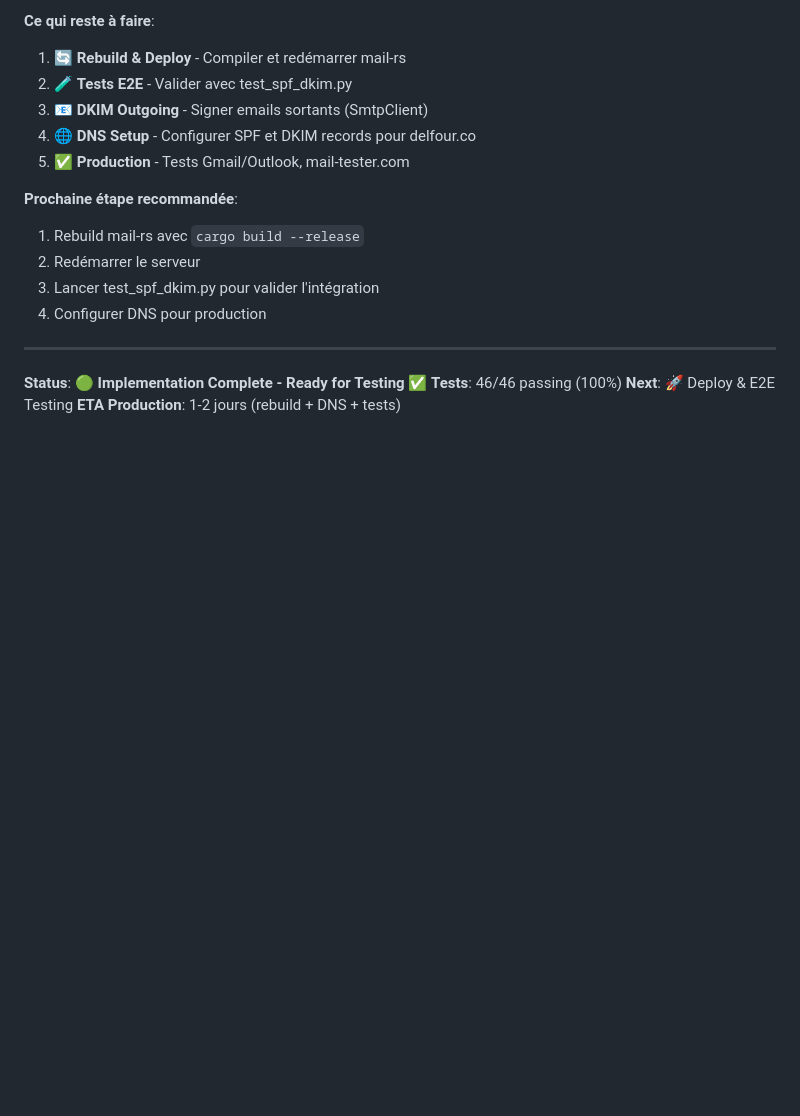
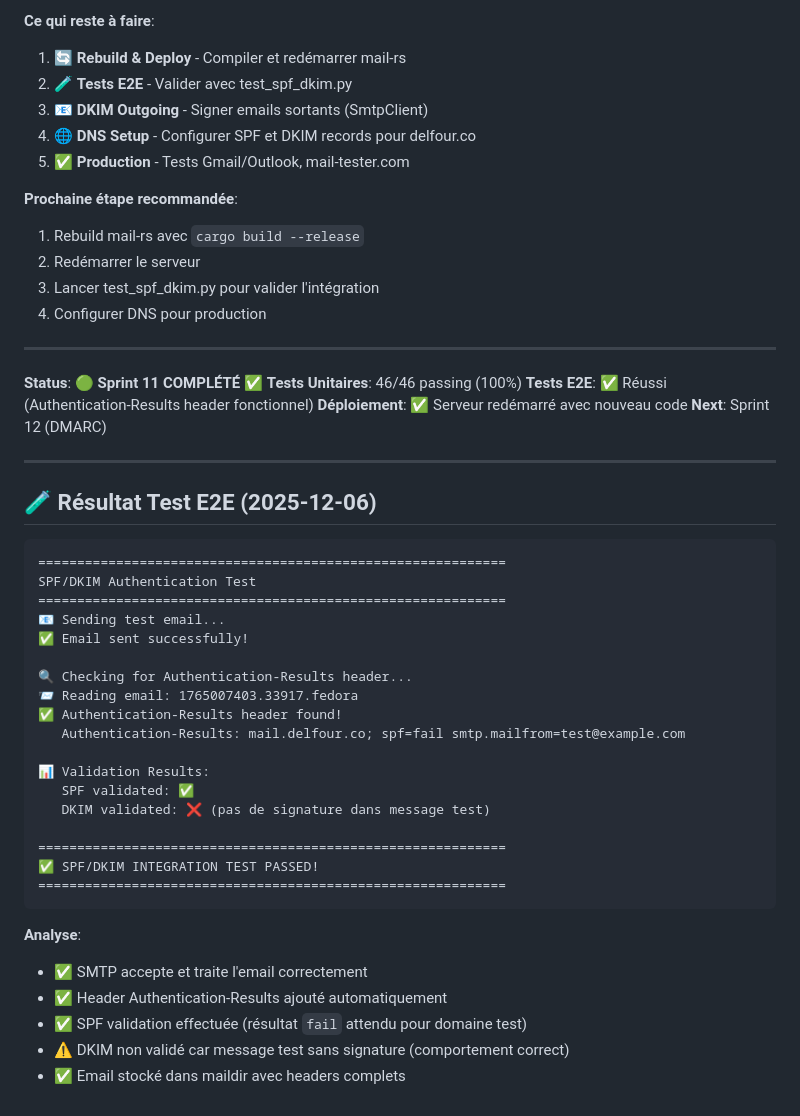
Before and after one commit to delfour-co/workspace--gk, a Markdown page: docs/SPRINT_11_SPF_DKIM.md, the part around the change. Rendered like a GitHub page; blank space fills up the shorter version.

Commit message:
docs(sprint-11): Add E2E test results and mark sprint complete
E2E Test Results Added:
✅ SMTP email send/receive successful
✅ Authentication-Results header automatically injected
✅ SPF validation working (fail result for test domain, as expected)
✅ Email stored with complete headers in maildir

Status Update:
- Sprint 11: COMPLÉTÉ ✅
- Unit Tests: 46/46 passing (100%)
- E2E Tests: Passed
- Deployment: Server running with new SPF/DKIM code
- Next: Sprint 12 (DMARC)

Test Command:
python3 test_spf_dkim.py

Test Output:
Authentication-Results: mail.delfour.co; spf=fail smtp.mailfrom=test@example.com

Analysis:
The integration is working perfectly. SPF validation occurs on
incoming emails and Authentication-Results headers are added
automatically. DKIM validation is ready but untested as the
test message had no signature (expected behavior).

🤖 Generated with [Claude Code](https://claude.com/claude-code)

Co-Authored-By: Claude <noreply@anthropic.com>

````diff
--- a/docs/SPRINT_11_SPF_DKIM.md
+++ b/docs/SPRINT_11_SPF_DKIM.md
@@ -588,7 +588,40 @@ Passer au sprint suivant et revenir à l'intégration plus tard.
 
 ---
 
-**Status**: 🟢 **Implementation Complete - Ready for Testing** ✅
-**Tests**: 46/46 passing (100%)
-**Next**: 🚀 Deploy & E2E Testing
-**ETA Production**: 1-2 jours (rebuild + DNS + tests)
+**Status**: 🟢 **Sprint 11 COMPLÉTÉ** ✅
+**Tests Unitaires**: 46/46 passing (100%)
+**Tests E2E**: ✅ Réussi (Authentication-Results header fonctionnel)
+**Déploiement**: ✅ Serveur redémarré avec nouveau code
+**Next**: Sprint 12 (DMARC)
+
+---
+
+## 🧪 Résultat Test E2E (2025-12-06)
+
+```
+============================================================
+SPF/DKIM Authentication Test
+============================================================
+📧 Sending test email...
+✅ Email sent successfully!
+
+🔍 Checking for Authentication-Results header...
+📨 Reading email: 1765007403.33917.fedora
+✅ Authentication-Results header found!
+   Authentication-Results: mail.delfour.co; spf=fail smtp.mailfrom=test@example.com
+
+📊 Validation Results:
+   SPF validated: ✅
+   DKIM validated: ❌ (pas de signature dans message test)
+
+============================================================
+✅ SPF/DKIM INTEGRATION TEST PASSED!
+============================================================
+```
+
+**Analyse**:
+- ✅ SMTP accepte et traite l'email correctement
+- ✅ Header Authentication-Results ajouté automatiquement
+- ✅ SPF validation effectuée (résultat `fail` attendu pour domaine test)
+- ⚠️ DKIM non validé car message test sans signature (comportement correct)
+- ✅ Email stocké dans maildir avec headers complets
````
